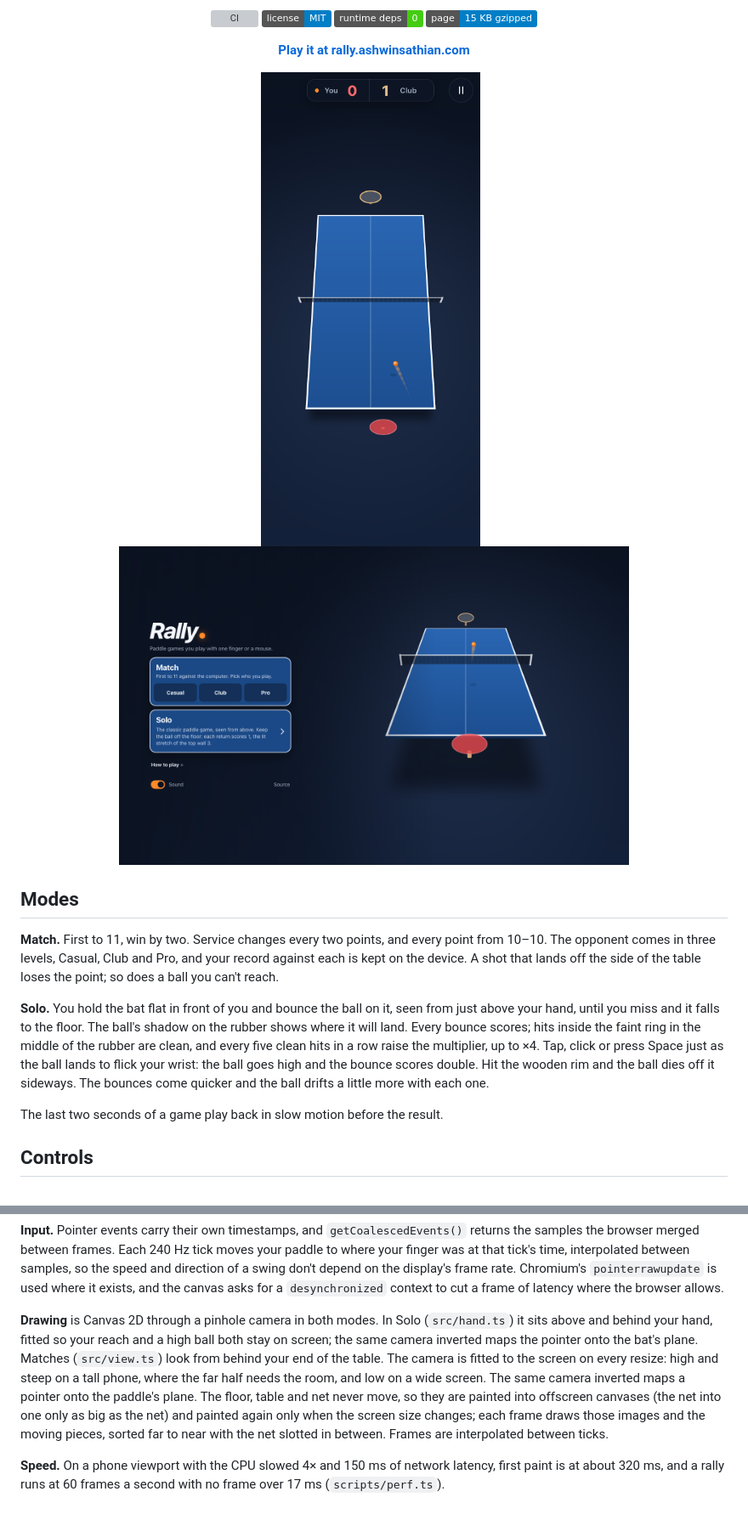
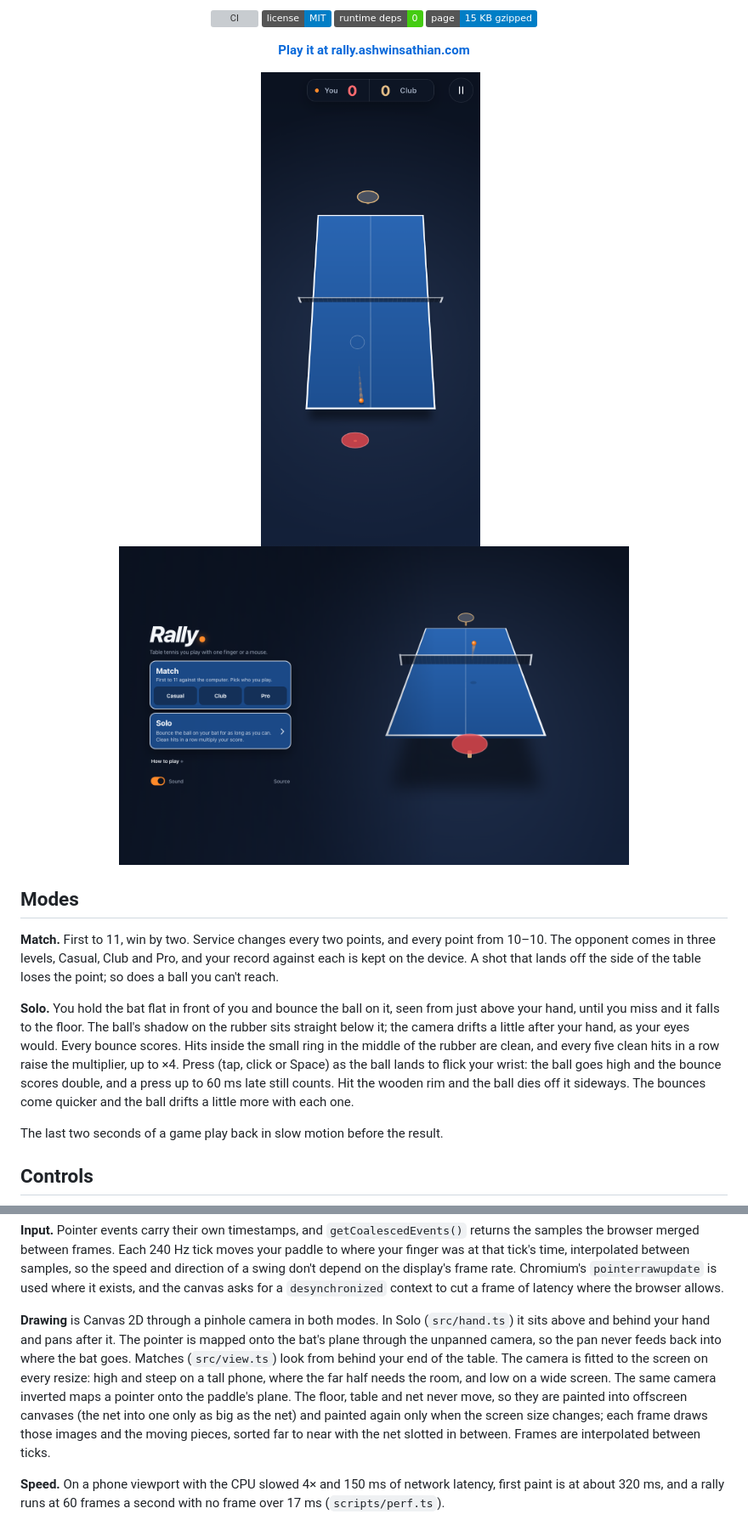
Before and after one commit to AshwinSathian/rally, a Markdown page: README.md, 2 parts joined by grey strips. Shown at 85% size. Rendered like a GitHub page; pictures changed too: docs/desktop.png, docs/phone.png; badges without logos; grey boxes are pictures that could not be loaded.

```diff
--- a/README.md
+++ b/README.md
@@ -29,7 +29,7 @@
 
 **Match.** First to 11, win by two. Service changes every two points, and every point from 10–10. The opponent comes in three levels, Casual, Club and Pro, and your record against each is kept on the device. A shot that lands off the side of the table loses the point; so does a ball you can't reach.
 
-**Solo.** You hold the bat flat in front of you and bounce the ball on it, seen from just above your hand, until you miss and it falls to the floor. The ball's shadow on the rubber shows where it will land. Every bounce scores; hits inside the faint ring in the middle of the rubber are clean, and every five clean hits in a row raise the multiplier, up to ×4. Tap, click or press Space just as the ball lands to flick your wrist: the ball goes high and the bounce scores double. Hit the wooden rim and the ball dies off it sideways. The bounces come quicker and the ball drifts a little more with each one.
+**Solo.** You hold the bat flat in front of you and bounce the ball on it, seen from just above your hand, until you miss and it falls to the floor. The ball's shadow on the rubber sits straight below it; the camera drifts a little after your hand, as your eyes would. Every bounce scores. Hits inside the small ring in the middle of the rubber are clean, and every five clean hits in a row raise the multiplier, up to ×4. Press (tap, click or Space) as the ball lands to flick your wrist: the ball goes high and the bounce scores double, and a press up to 60 ms late still counts. Hit the wooden rim and the ball dies off it sideways. The bounces come quicker and the ball drifts a little more with each one.
 
 The last two seconds of a game play back in slow motion before the result.
 
@@ -93,7 +93,7 @@ The human model's parameters are estimates, not measurements, and each cell can
 
 **Input.** Pointer events carry their own timestamps, and `getCoalescedEvents()` returns the samples the browser merged between frames. Each 240 Hz tick moves your paddle to where your finger was at that tick's time, interpolated between samples, so the speed and direction of a swing don't depend on the display's frame rate. Chromium's `pointerrawupdate` is used where it exists, and the canvas asks for a `desynchronized` context to cut a frame of latency where the browser allows.
 
-**Drawing** is Canvas 2D through a pinhole camera in both modes. In Solo (`src/hand.ts`) it sits above and behind your hand, fitted so your reach and a high ball both stay on screen; the same camera inverted maps the pointer onto the bat's plane. Matches (`src/view.ts`) look from behind your end of the table. The camera is fitted to the screen on every resize: high and steep on a tall phone, where the far half needs the room, and low on a wide screen. The same camera inverted maps a pointer onto the paddle's plane. The floor, table and net never move, so they are painted into offscreen canvases (the net into one only as big as the net) and painted again only when the screen size changes; each frame draws those images and the moving pieces, sorted far to near with the net slotted in between. Frames are interpolated between ticks.
+**Drawing** is Canvas 2D through a pinhole camera in both modes. In Solo (`src/hand.ts`) it sits above and behind your hand and pans after it. The pointer is mapped onto the bat's plane through the unpanned camera, so the pan never feeds back into where the bat goes. Matches (`src/view.ts`) look from behind your end of the table. The camera is fitted to the screen on every resize: high and steep on a tall phone, where the far half needs the room, and low on a wide screen. The same camera inverted maps a pointer onto the paddle's plane. The floor, table and net never move, so they are painted into offscreen canvases (the net into one only as big as the net) and painted again only when the screen size changes; each frame draws those images and the moving pieces, sorted far to near with the net slotted in between. Frames are interpolated between ticks.
 
 **Speed.** On a phone viewport with the CPU slowed 4× and 150 ms of network latency, first paint is at about 320 ms, and a rally runs at 60 frames a second with no frame over 17 ms (`scripts/perf.ts`).
 
```
Also changed, not shown: public/og.png, 7 other files.
